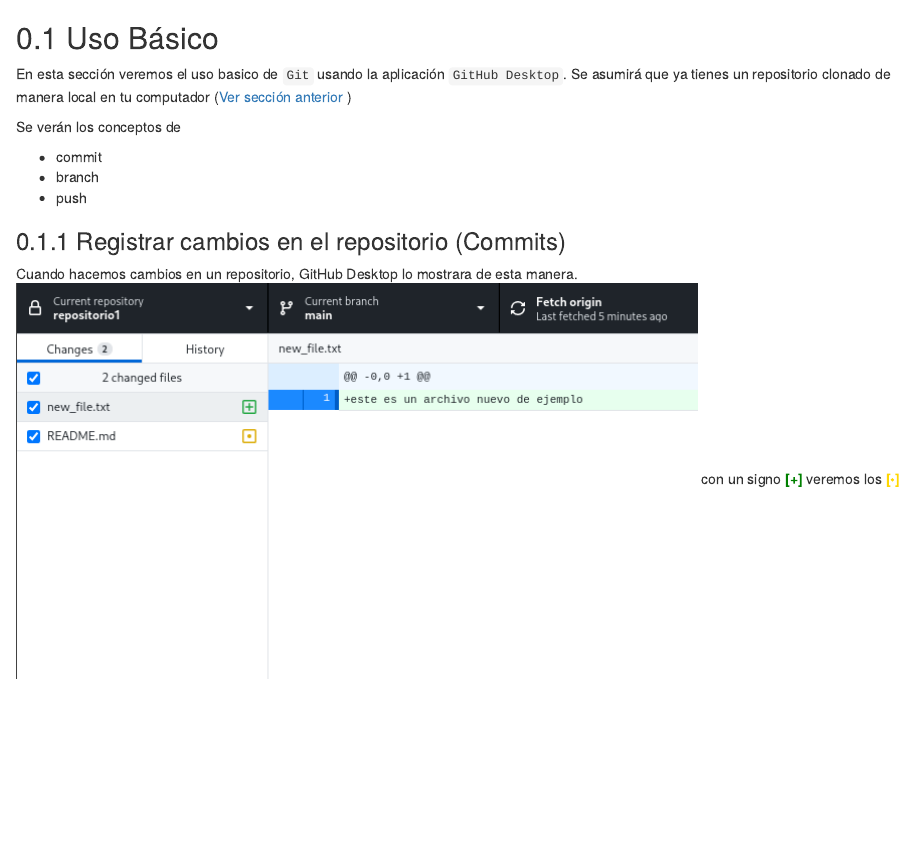
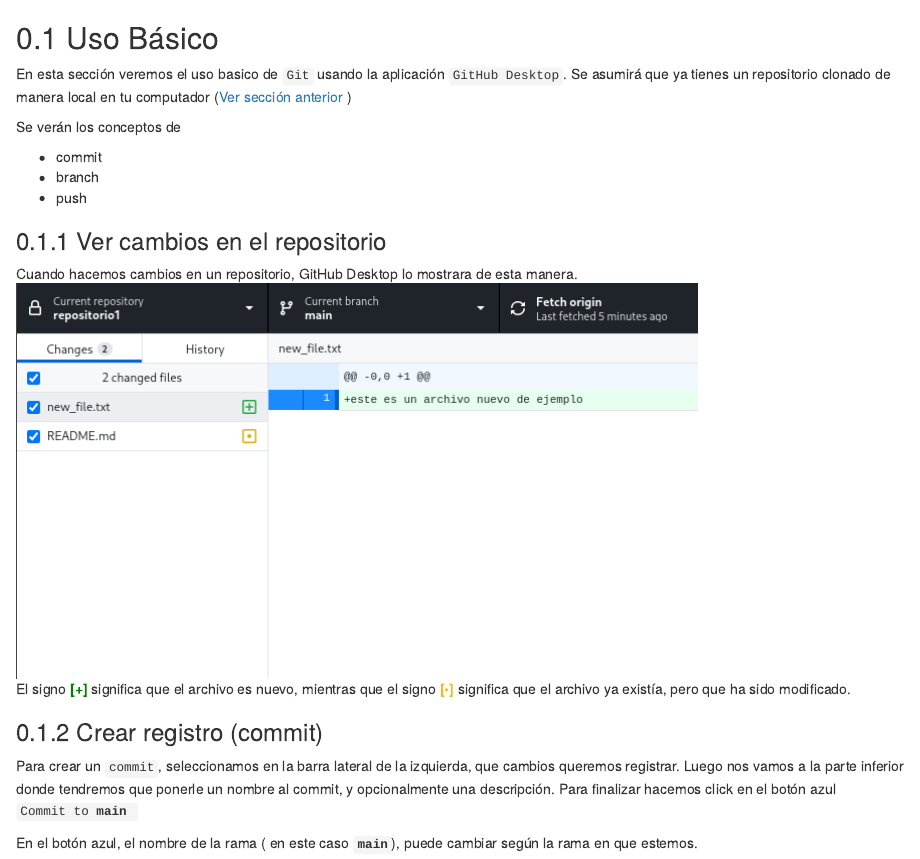
Before and after one commit to CIT-UAI/doc_git, an R Markdown document (01.2-Git-uso-básico.Rmd): the page in a window 1100 px wide, from its top. Rendered offline with R 4.5, knitr and Pandoc, with nearby package versions; drawn as R Markdown's standard HTML page in place of the format the file asks for.

Commit message:
Se avanza un poco en la seccion 1.2
se corrige el formato de un párrafo, y se añade un callout

```diff
--- a/01.2-Git-uso-básico.Rmd
+++ b/01.2-Git-uso-básico.Rmd
@@ -8,10 +8,19 @@ Se verán los conceptos de
 * branch
 * push
 
-### Registrar cambios en el repositorio (Commits)
+### Ver cambios en el repositorio
 Cuando hacemos cambios en un repositorio, GitHub Desktop lo mostrara de esta manera.
 ![Plot title. ](01.2-Git-uso-básico_insertimage_2.png)
-con un signo
-<span style="color:green" class="boxed">**[+]**</span>
-veremos los
-<span style="color:gold" class="boxed">**[•]**</span>
+<p> El signo
+<span style="color:green" class="boxed">**[+]**</span> significa que el archivo es nuevo, mientras que el signo <span style="color:#EEBC1D"  class="boxed">**[•]**</span> significa que el archivo ya existía, pero que ha sido modificado.</p>
+
+
+### Crear registro (commit)
+
+Para crear un `commit`, seleccionamos en la barra lateral de la izquierda, que cambios queremos registrar. Luego nos vamos a la parte inferior donde tendremos que ponerle un nombre al commit, y opcionalmente una descripción. Para finalizar hacemos click en el botón azul <code>Commit to **main** </code>
+
+<figure class=" block-color-gray_background callout">
+<div>
+En el botón azul, el nombre de la rama ( en este caso <code>**main**</code>), puede cambiar según la rama en que estemos.
+</div>
+</figure>
```
